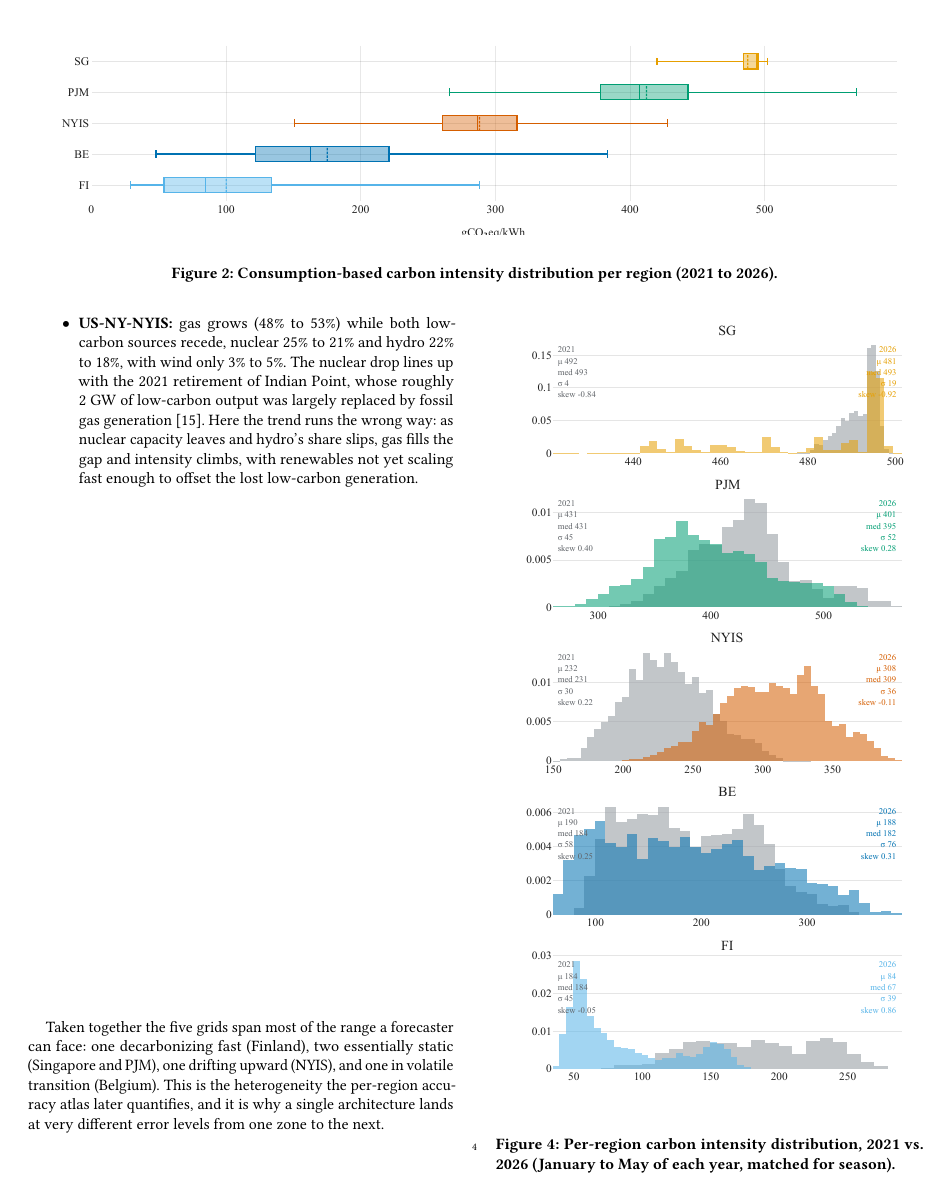
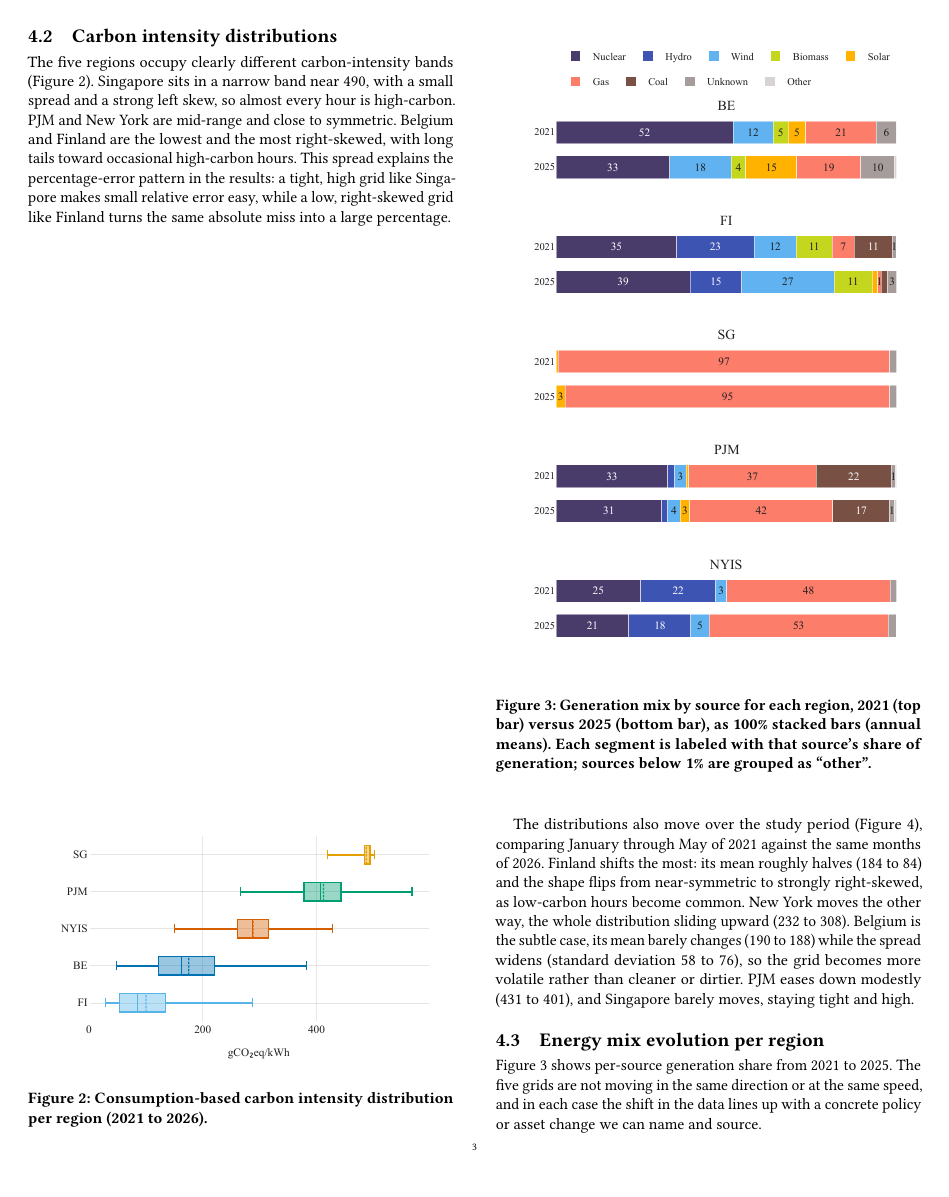
Before and after one commit to nicolaswilches/carbon-intensity-forecast, a LaTeX paper (reports/report/report.tex): page 4 of 12 before the commit and page 3 of 12 after it. Compiled offline with pdfLaTeX.

Commit message:
fig: keep eda_distribution single-column, horizontal box plots

```diff
--- a/reports/report/report.tex
+++ b/reports/report/report.tex
@@ -224,12 +224,12 @@ This spread explains the percentage-error pattern in the results: a tight, high
 grid like Singapore makes small relative error easy, while a low, right-skewed grid
 like Finland turns the same absolute miss into a large percentage.
 
-\begin{figure*}[tbp]
+\begin{figure}[H]
     \centering
-    \includegraphics[width=\textwidth]{eda_distribution.pdf}
+    \includegraphics[width=\columnwidth]{eda_distribution.pdf}
     \caption{Consumption-based carbon intensity distribution per region (2021 to 2026).}
     \label{fig:distribution}
-\end{figure*}
+\end{figure}
 
 \begin{figure}[H]
     \centering
```
Also changed, not shown: outputs/figures/eda_distribution.pdf, 1 other file.
